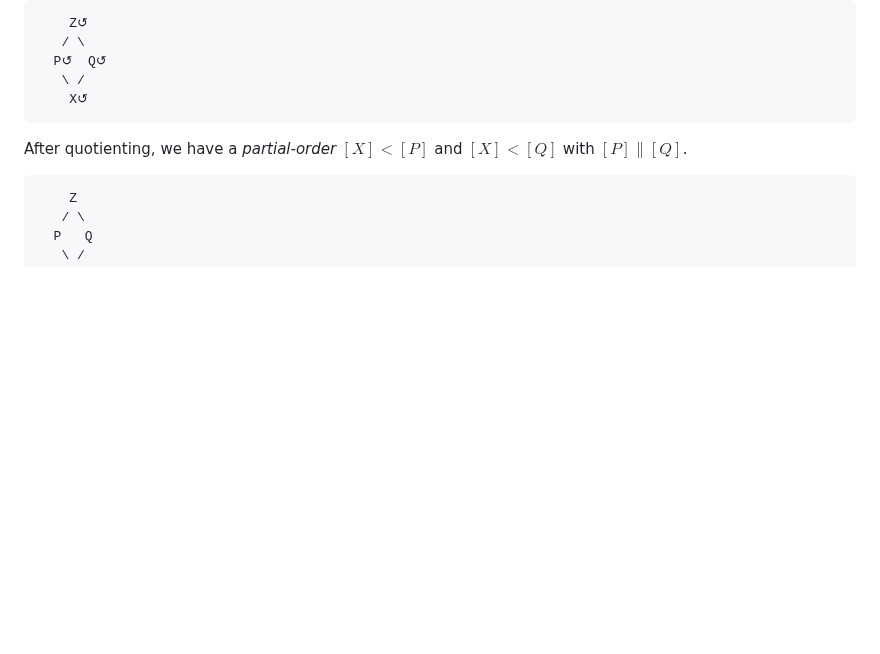
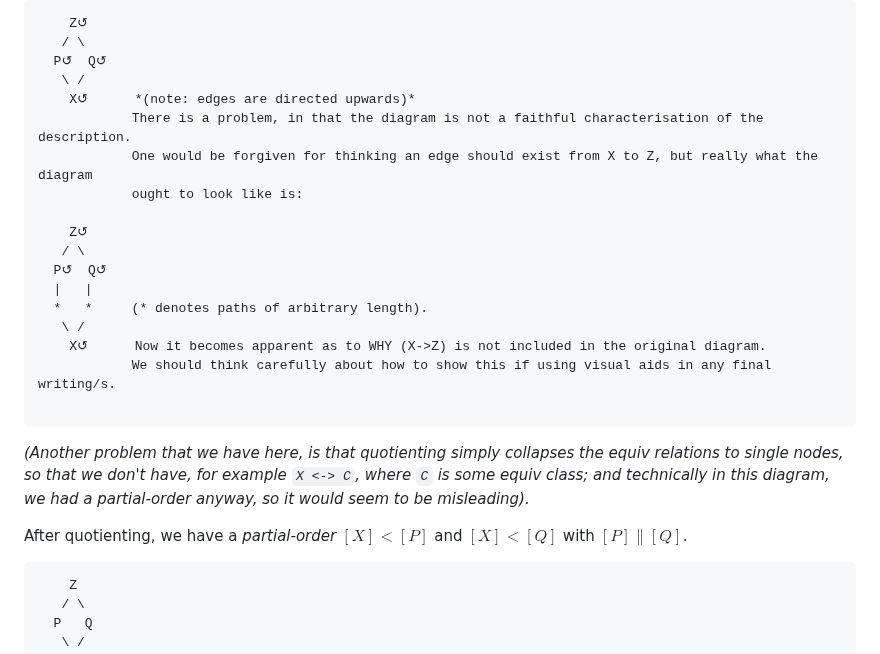
Before and after one commit to jonathondilworth/depth-driven-knowledge-retrieval, a Markdown page: proofs/polyhierarchy.md, the part around one of its changes. GitHub-like rendering; blank space fills up the shorter version.

Commit message:
issues with proof in its existing form.

````diff
--- a/proofs/polyhierarchy.md
+++ b/proofs/polyhierarchy.md
@@ -38,8 +38,23 @@ Where $X \sqsubseteq P$, $X \sqsubseteq Q$, such that $P \parallel Q$ and $Q \pa
    / \
   P↺  Q↺
    \ /
-    X↺
+    X↺      *(note: edges are directed upwards)*
+            There is a problem, in that the diagram is not a faithful characterisation of the description.
+            One would be forgiven for thinking an edge should exist from X to Z, but really what the diagram
+            ought to look like is:
+
+    Z↺
+   / \
+  P↺  Q↺
+  |   |
+  *   *     (* denotes paths of arbitrary length).
+   \ /
+    X↺      Now it becomes apparent as to WHY (X->Z) is not included in the original diagram.
+            We should think carefully about how to show this if using visual aids in any final writing/s.
+
 ```
+
+*(Another problem that we have here, is that quotienting simply collapses the equiv relations to single nodes, so that we don't have, for example `X <-> C`, where `C` is some equiv class; and technically in this diagram, we had a partial-order anyway, so it would seem to be misleading).*
 
 After quotienting, we have a *partial-order* $[X] < [P]$ and $[X] < [Q]$ with $[P] \parallel [Q]$.
 
````
Also changed, not shown: other parts of proofs/polyhierarchy.md (+0 -1 lines).
